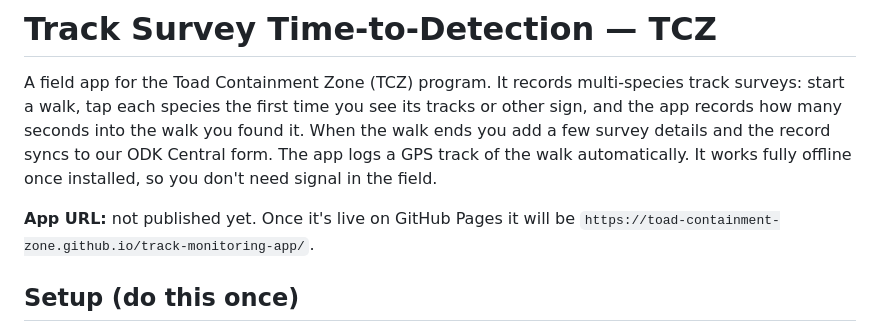
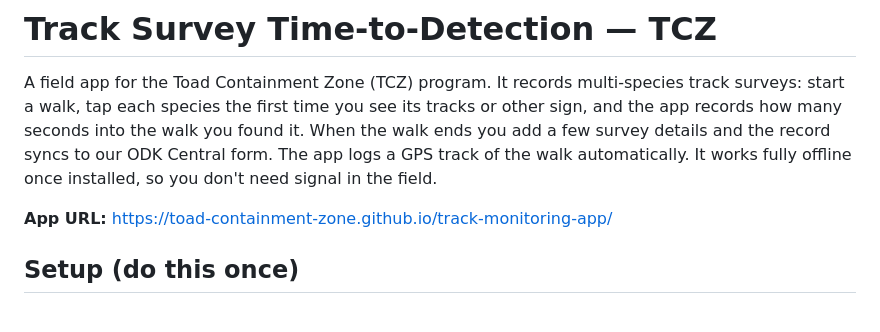
Before and after one commit to toad-containment-zone/track-monitoring-app, a Markdown page: README.md, the part around the change. GitHub-like rendering.

Commit message:
README: add live GitHub Pages URL
Co-Authored-By: Claude Opus 5.5 <noreply@anthropic.com>

```diff
--- a/README.md
+++ b/README.md
@@ -6,8 +6,7 @@ records how many seconds into the walk you found it. When the walk ends you add
 details and the record syncs to our ODK Central form. The app logs a GPS track of the walk
 automatically. It works fully offline once installed, so you don't need signal in the field.
 
-**App URL:** not published yet. Once it's live on GitHub Pages it will be
-`https://toad-containment-zone.github.io/track-monitoring-app/`.
+**App URL:** [https://toad-containment-zone.github.io/track-monitoring-app/](https://toad-containment-zone.github.io/track-monitoring-app/)
 
 ## Setup (do this once)
 
```
